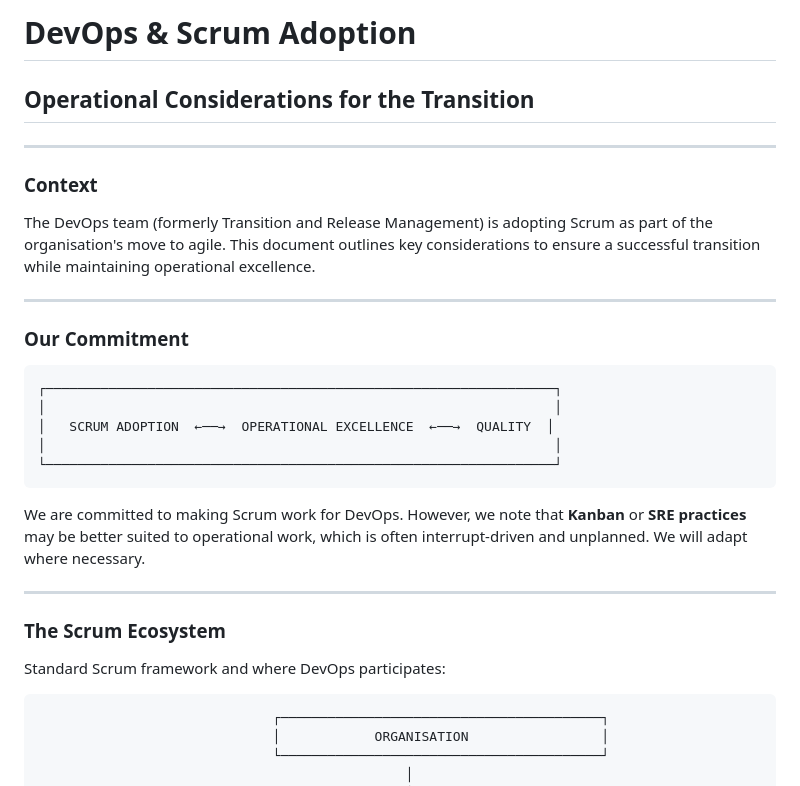
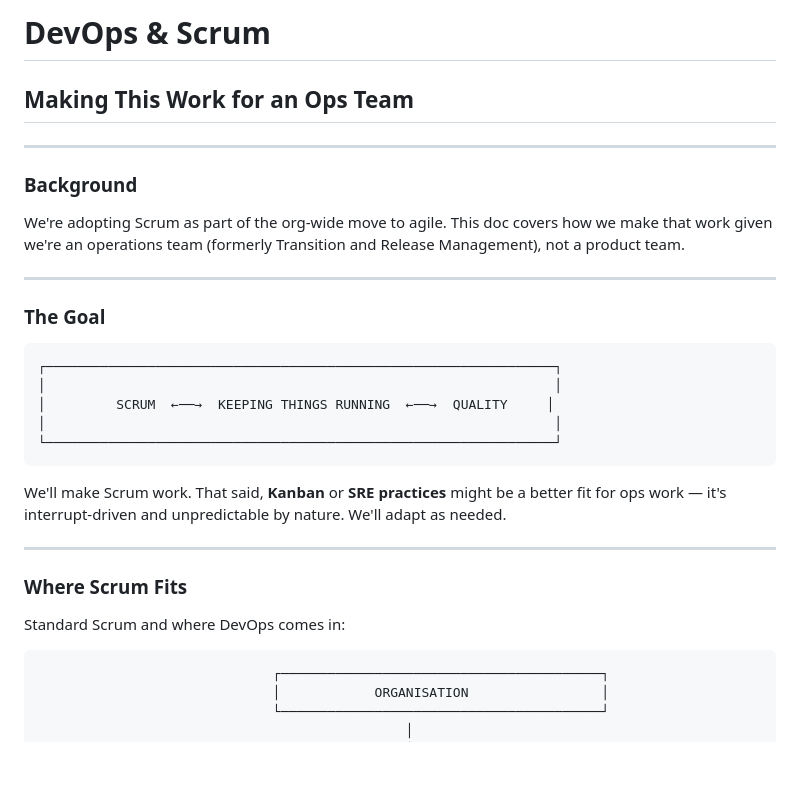
Before and after one commit to mai-peter/mai-peter.github.io, a Markdown page: devops-scrum-onepager.md, the part around one of its changes. Rendered like a GitHub page; blank space fills up the shorter version.

````diff
--- a/devops-scrum-onepager.md
+++ b/devops-scrum-onepager.md
@@ -1,31 +1,31 @@
-# DevOps & Scrum Adoption
-## Operational Considerations for the Transition
+# DevOps & Scrum
+## Making This Work for an Ops Team
 
 ---
 
-### Context
+### Background
 
-The DevOps team (formerly Transition and Release Management) is adopting Scrum as part of the organisation's move to agile. This document outlines key considerations to ensure a successful transition while maintaining operational excellence.
+We're adopting Scrum as part of the org-wide move to agile. This doc covers how we make that work given we're an operations team (formerly Transition and Release Management), not a product team.
 
 ---
 
-### Our Commitment
+### The Goal
 
 ```
 ┌─────────────────────────────────────────────────────────────────┐
 │                                                                 │
-│   SCRUM ADOPTION  ←──→  OPERATIONAL EXCELLENCE  ←──→  QUALITY  │
+│         SCRUM  ←──→  KEEPING THINGS RUNNING  ←──→  QUALITY     │
 │                                                                 │
 └─────────────────────────────────────────────────────────────────┘
 ```
 
-We are committed to making Scrum work for DevOps. However, we note that **Kanban** or **SRE practices** may be better suited to operational work, which is often interrupt-driven and unplanned. We will adapt where necessary.
+We'll make Scrum work. That said, **Kanban** or **SRE practices** might be a better fit for ops work — it's interrupt-driven and unpredictable by nature. We'll adapt as needed.
 
 ---
 
-### The Scrum Ecosystem
+### Where Scrum Fits
 
-Standard Scrum framework and where DevOps participates:
+Standard Scrum and where DevOps comes in:
 
 ```
                               ┌─────────────────────────────────────────┐
````
Also changed, not shown: other parts of devops-scrum-onepager.md (+42 -44 lines).
